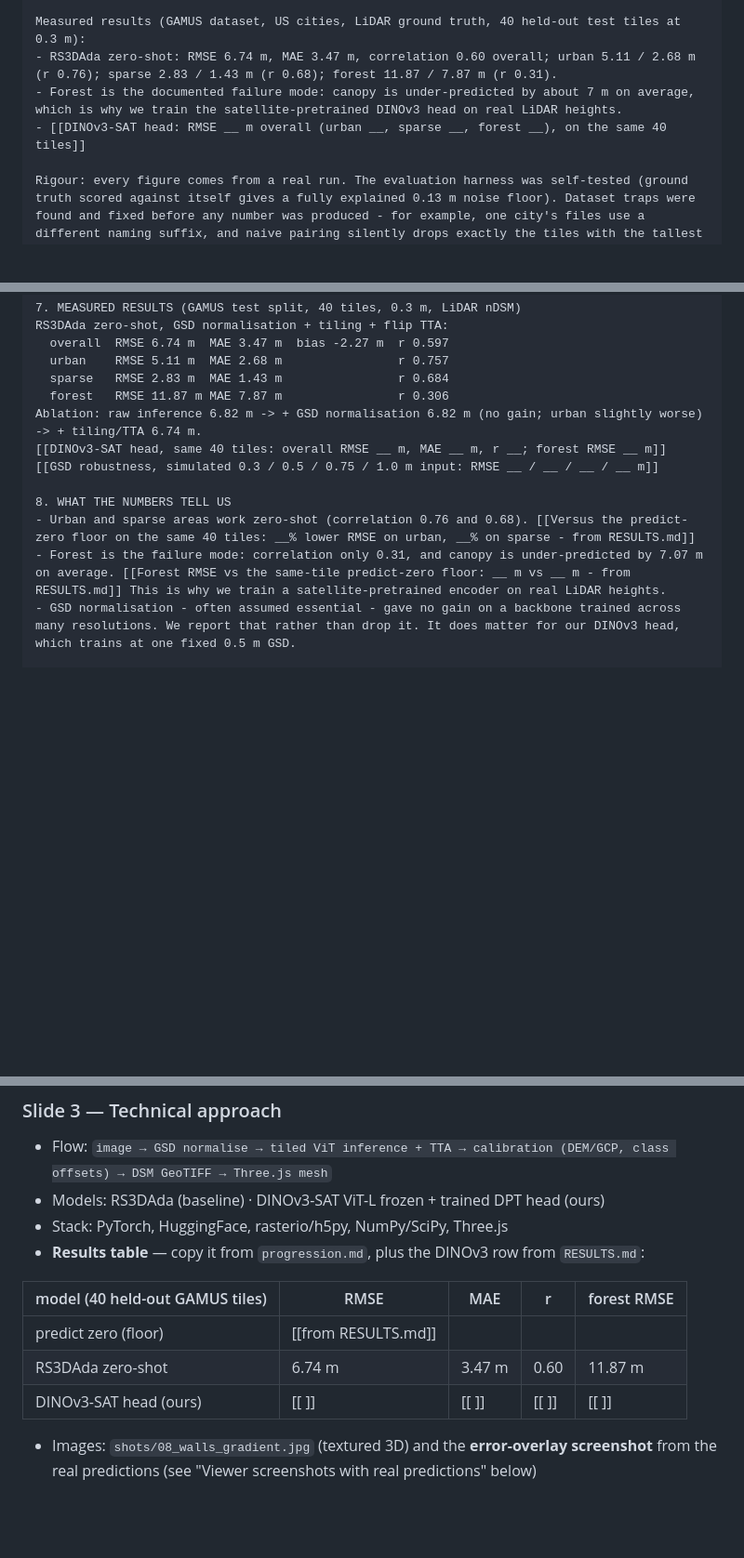
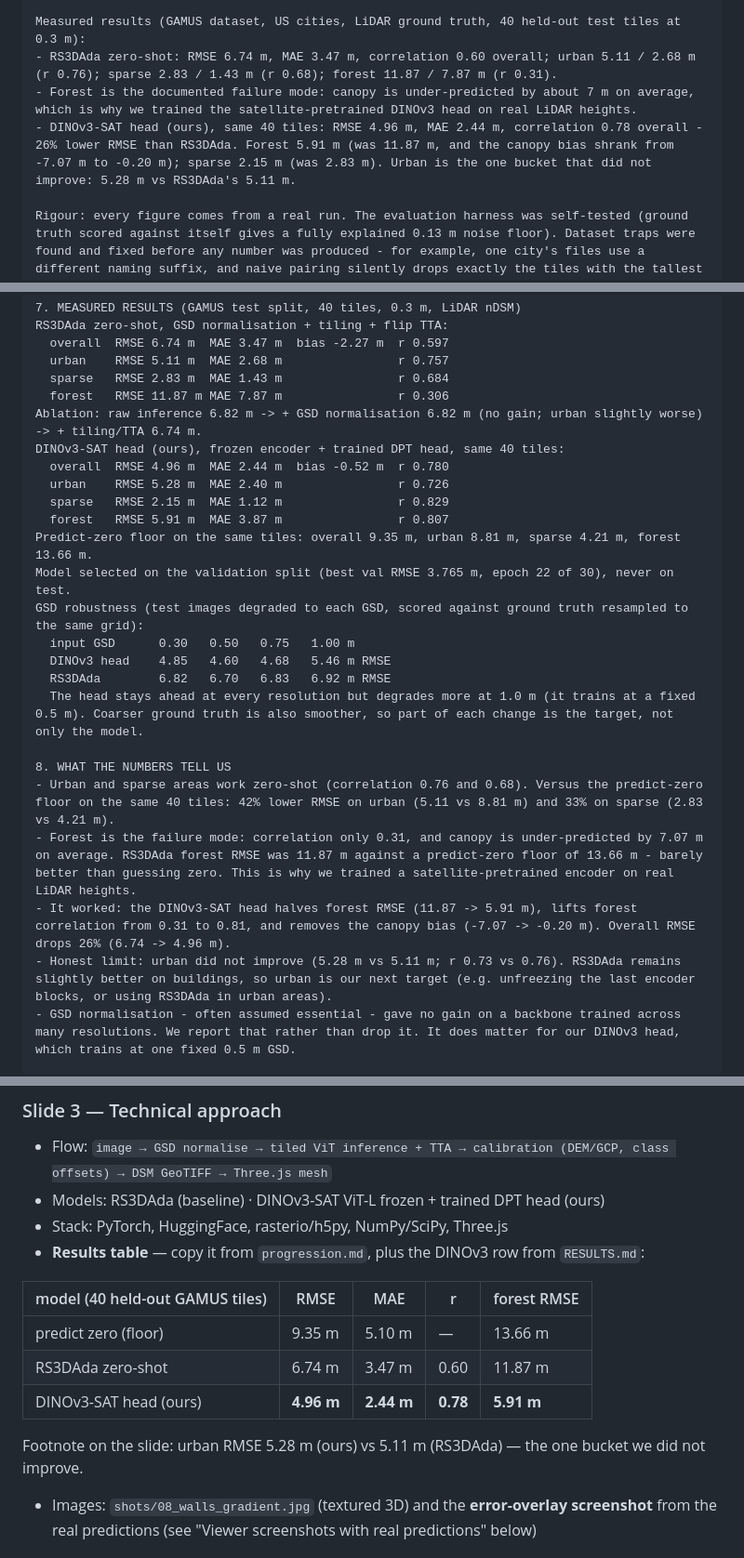
Before and after one commit to AHSharan/SIH2026PS175, a Markdown page: SUBMISSION.md, 3 parts joined by grey strips. Shown at 93% size. Rendered like a GitHub page; blank space fills up the shorter version.

Commit message:
submission + README: fill results from RESULTS.md (head 4.96 m overall, urban not improved)
Co-Authored-By: Claude Opus 5.5 <noreply@anthropic.com>
Claude-Session: https://claude.ai/code/session_01SYghHkyijH6sdYoxEzYWZv

````diff
--- a/SUBMISSION.md
+++ b/SUBMISSION.md
@@ -35,8 +35,8 @@ Pipeline:
 
 Measured results (GAMUS dataset, US cities, LiDAR ground truth, 40 held-out test tiles at 0.3 m):
 - RS3DAda zero-shot: RMSE 6.74 m, MAE 3.47 m, correlation 0.60 overall; urban 5.11 / 2.68 m (r 0.76); sparse 2.83 / 1.43 m (r 0.68); forest 11.87 / 7.87 m (r 0.31).
-- Forest is the documented failure mode: canopy is under-predicted by about 7 m on average, which is why we train the satellite-pretrained DINOv3 head on real LiDAR heights.
-- [[DINOv3-SAT head: RMSE __ m overall (urban __, sparse __, forest __), on the same 40 tiles]]
+- Forest is the documented failure mode: canopy is under-predicted by about 7 m on average, which is why we trained the satellite-pretrained DINOv3 head on real LiDAR heights.
+- DINOv3-SAT head (ours), same 40 tiles: RMSE 4.96 m, MAE 2.44 m, correlation 0.78 overall - 26% lower RMSE than RS3DAda. Forest 5.91 m (was 11.87 m, and the canopy bias shrank from -7.07 m to -0.20 m); sparse 2.15 m (was 2.83 m). Urban is the one bucket that did not improve: 5.28 m vs RS3DAda's 5.11 m.
 
 Rigour: every figure comes from a real run. The evaluation harness was self-tested (ground truth scored against itself gives a fully explained 0.13 m noise floor). Dataset traps were found and fixed before any number was produced - for example, one city's files use a different naming suffix, and naive pairing silently drops exactly the tiles with the tallest buildings. Negative results are reported too: GSD normalisation gave no gain for a backbone already trained across 0.05-1 m GSD. Honest limits: all accuracy is measured on US aerial data, so ISRO Cartosat imagery will differ, and DSM accuracy in hilly terrain is bounded by the 30 m DEM, not by the model.
 ```
@@ -78,12 +78,24 @@ RS3DAda zero-shot, GSD normalisation + tiling + flip TTA:
   sparse   RMSE 2.83 m  MAE 1.43 m                r 0.684
   forest   RMSE 11.87 m MAE 7.87 m                r 0.306
 Ablation: raw inference 6.82 m -> + GSD normalisation 6.82 m (no gain; urban slightly worse) -> + tiling/TTA 6.74 m.
-[[DINOv3-SAT head, same 40 tiles: overall RMSE __ m, MAE __ m, r __; forest RMSE __ m]]
-[[GSD robustness, simulated 0.3 / 0.5 / 0.75 / 1.0 m input: RMSE __ / __ / __ / __ m]]
+DINOv3-SAT head (ours), frozen encoder + trained DPT head, same 40 tiles:
+  overall  RMSE 4.96 m  MAE 2.44 m  bias -0.52 m  r 0.780
+  urban    RMSE 5.28 m  MAE 2.40 m                r 0.726
+  sparse   RMSE 2.15 m  MAE 1.12 m                r 0.829
+  forest   RMSE 5.91 m  MAE 3.87 m                r 0.807
+Predict-zero floor on the same tiles: overall 9.35 m, urban 8.81 m, sparse 4.21 m, forest 13.66 m.
+Model selected on the validation split (best val RMSE 3.765 m, epoch 22 of 30), never on test.
+GSD robustness (test images degraded to each GSD, scored against ground truth resampled to the same grid):
+  input GSD      0.30   0.50   0.75   1.00 m
+  DINOv3 head    4.85   4.60   4.68   5.46 m RMSE
+  RS3DAda        6.82   6.70   6.83   6.92 m RMSE
+  The head stays ahead at every resolution but degrades more at 1.0 m (it trains at a fixed 0.5 m). Coarser ground truth is also smoother, so part of each change is the target, not only the model.
 
 8. WHAT THE NUMBERS TELL US
-- Urban and sparse areas work zero-shot (correlation 0.76 and 0.68). [[Versus the predict-zero floor on the same 40 tiles: __% lower RMSE on urban, __% on sparse - from RESULTS.md]]
-- Forest is the failure mode: correlation only 0.31, and canopy is under-predicted by 7.07 m on average. [[Forest RMSE vs the same-tile predict-zero floor: __ m vs __ m - from RESULTS.md]] This is why we train a satellite-pretrained encoder on real LiDAR heights.
+- Urban and sparse areas work zero-shot (correlation 0.76 and 0.68). Versus the predict-zero floor on the same 40 tiles: 42% lower RMSE on urban (5.11 vs 8.81 m) and 33% on sparse (2.83 vs 4.21 m).
+- Forest is the failure mode: correlation only 0.31, and canopy is under-predicted by 7.07 m on average. RS3DAda forest RMSE was 11.87 m against a predict-zero floor of 13.66 m - barely better than guessing zero. This is why we trained a satellite-pretrained encoder on real LiDAR heights.
+- It worked: the DINOv3-SAT head halves forest RMSE (11.87 -> 5.91 m), lifts forest correlation from 0.31 to 0.81, and removes the canopy bias (-7.07 -> -0.20 m). Overall RMSE drops 26% (6.74 -> 4.96 m).
+- Honest limit: urban did not improve (5.28 m vs 5.11 m; r 0.73 vs 0.76). RS3DAda remains slightly better on buildings, so urban is our next target (e.g. unfreezing the last encoder blocks, or using RS3DAda in urban areas).
 - GSD normalisation - often assumed essential - gave no gain on a backbone trained across many resolutions. We report that rather than drop it. It does matter for our DINOv3 head, which trains at one fixed 0.5 m GSD.
 
 9. VISUALISATION LAYER (built and running)
@@ -134,9 +146,11 @@ in the repo's `shots/` folder. Keep the file **under 10 MB** (export images as J
 
 | model (40 held-out GAMUS tiles) | RMSE | MAE | r | forest RMSE |
 |---|---|---|---|---|
-| predict zero (floor) | [[from RESULTS.md]] | | | |
+| predict zero (floor) | 9.35 m | 5.10 m | — | 13.66 m |
 | RS3DAda zero-shot | 6.74 m | 3.47 m | 0.60 | 11.87 m |
-| DINOv3-SAT head (ours) | [[ ]] | [[ ]] | [[ ]] | [[ ]] |
+| DINOv3-SAT head (ours) | **4.96 m** | **2.44 m** | **0.78** | **5.91 m** |
+
+Footnote on the slide: urban RMSE 5.28 m (ours) vs 5.11 m (RS3DAda) — the one bucket we did not improve.
 
 - Images: `shots/08_walls_gradient.jpg` (textured 3D) and the **error-overlay screenshot** from the real predictions (see "Viewer screenshots with real predictions" below)
 
````
Also changed, not shown: README.md (+10 -3 lines).
